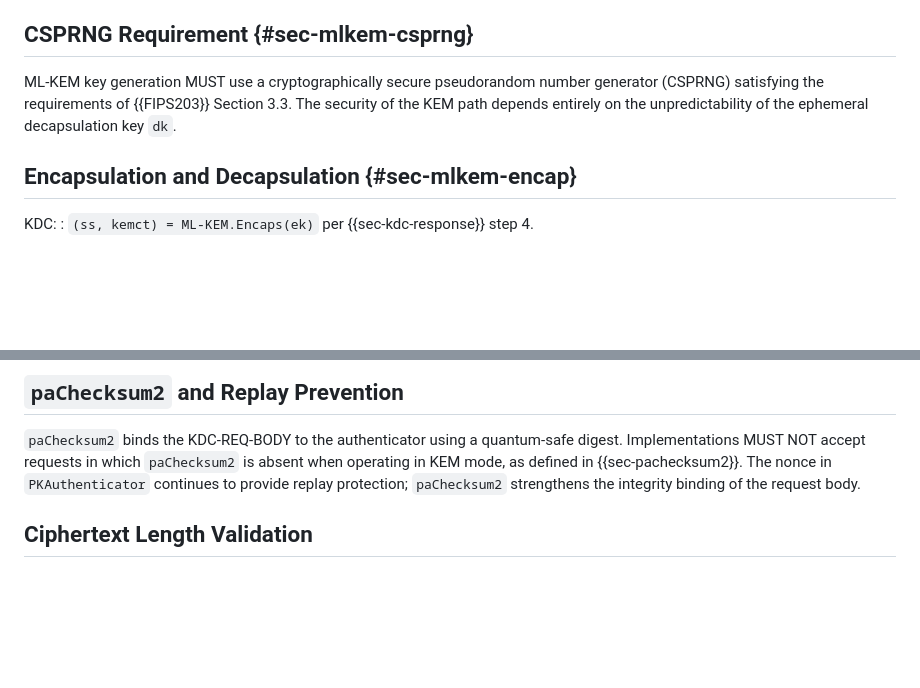
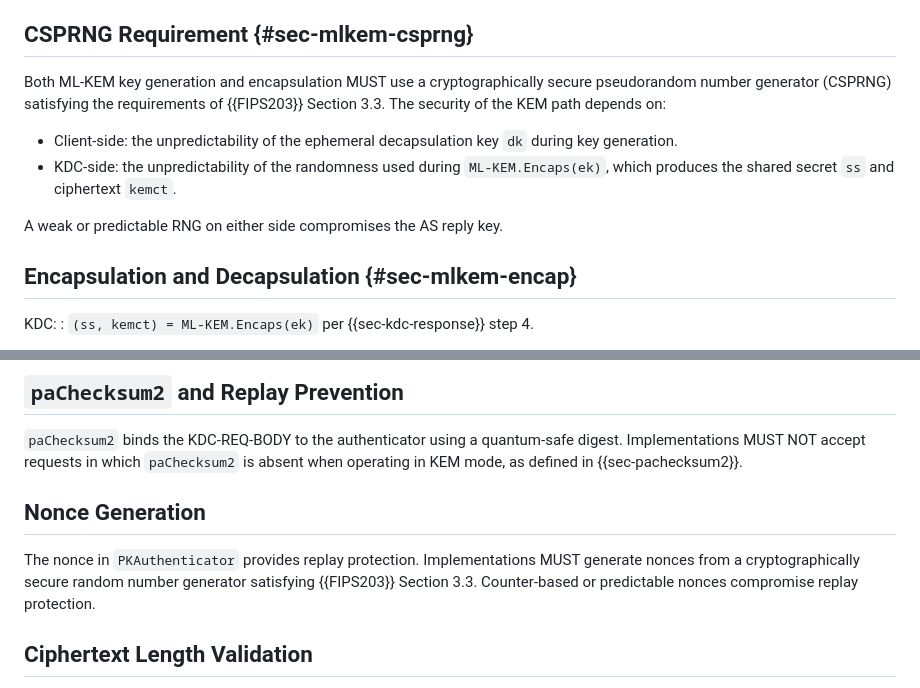
Before and after one commit to abbra/kitten-pkinit-pqc, a Markdown page: draft-bokovoy-kitten-pkinit-pqc.md, 2 parts joined by grey strips. GitHub-like rendering; blank space fills up the shorter version.

Commit message:
Add missing CSPRNG requirements

```diff
--- a/draft-bokovoy-kitten-pkinit-pqc.md
+++ b/draft-bokovoy-kitten-pkinit-pqc.md
@@ -784,10 +784,17 @@ incorrectly-sized input.
 
 ## CSPRNG Requirement {#sec-mlkem-csprng}
 
-ML-KEM key generation MUST use a cryptographically secure pseudorandom
-number generator (CSPRNG) satisfying the requirements of {{FIPS203}}
-Section 3.3.  The security of the KEM path depends entirely on the
-unpredictability of the ephemeral decapsulation key `dk`.
+Both ML-KEM key generation and encapsulation MUST use a cryptographically
+secure pseudorandom number generator (CSPRNG) satisfying the requirements
+of {{FIPS203}} Section 3.3.  The security of the KEM path depends on:
+
+- Client-side: the unpredictability of the ephemeral decapsulation key `dk`
+  during key generation.
+- KDC-side: the unpredictability of the randomness used during
+  `ML-KEM.Encaps(ek)`, which produces the shared secret `ss` and ciphertext
+  `kemct`.
+
+A weak or predictable RNG on either side compromises the AS reply key.
 
 ## Encapsulation and Decapsulation {#sec-mlkem-encap}
 
@@ -848,9 +855,14 @@ active attacker who can exploit a traditional-path vulnerability.
 `paChecksum2` binds the KDC-REQ-BODY to the authenticator using a
 quantum-safe digest.  Implementations MUST NOT accept requests in which
 `paChecksum2` is absent when operating in KEM mode, as defined in
-{{sec-pachecksum2}}.  The nonce in `PKAuthenticator` continues to provide
-replay protection; `paChecksum2` strengthens the integrity binding of the
-request body.
+{{sec-pachecksum2}}.
+
+## Nonce Generation
+
+The nonce in `PKAuthenticator` provides replay protection. Implementations
+MUST generate nonces from a cryptographically secure random number generator
+satisfying {{FIPS203}} Section 3.3. Counter-based or predictable nonces
+compromise replay protection.
 
 ## Ciphertext Length Validation
 
```
